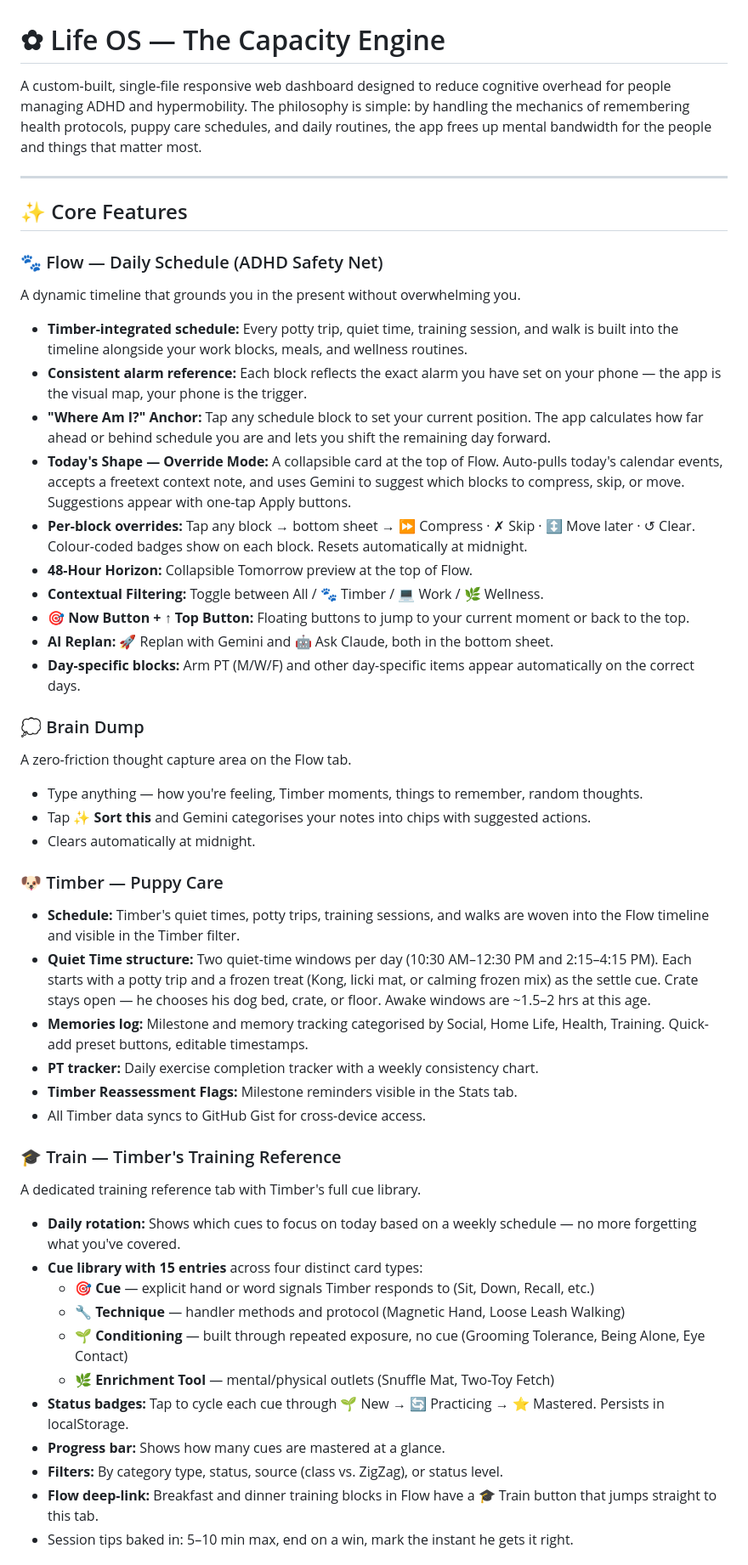
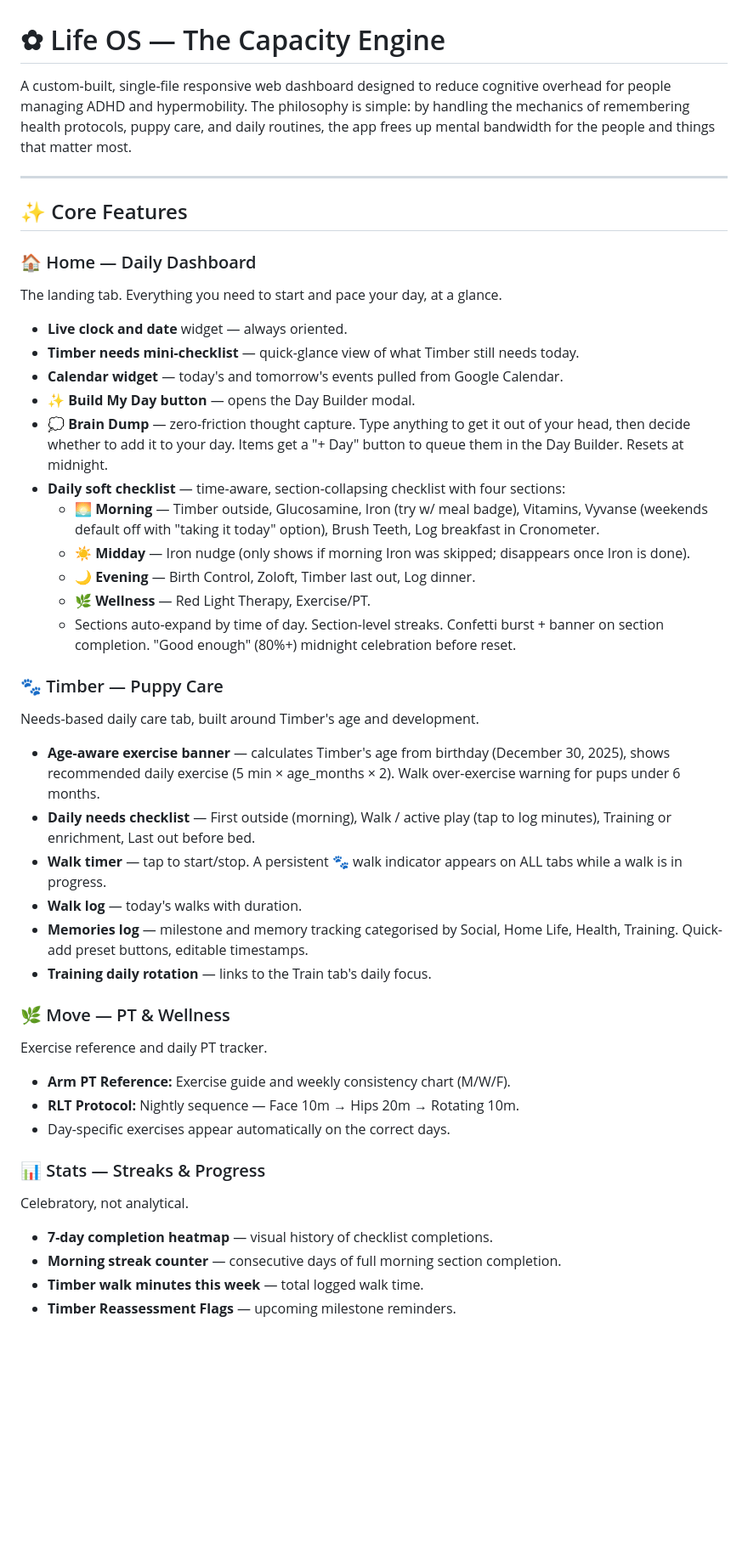
Before and after one commit to jazzy5006/life-os, a Markdown page: README.md, the part around one of its changes. Shown at 85% size. Drawn GitHub-style; blank space fills up the shorter version.

```diff
--- a/README.md
+++ b/README.md
@@ -1,49 +1,44 @@
 # ✿ Life OS — The Capacity Engine
 
-A custom-built, single-file responsive web dashboard designed to reduce cognitive overhead for people managing ADHD and hypermobility. The philosophy is simple: by handling the mechanics of remembering health protocols, puppy care schedules, and daily routines, the app frees up mental bandwidth for the people and things that matter most.
+A custom-built, single-file responsive web dashboard designed to reduce cognitive overhead for people managing ADHD and hypermobility. The philosophy is simple: by handling the mechanics of remembering health protocols, puppy care, and daily routines, the app frees up mental bandwidth for the people and things that matter most.
 
 ---
 
 ## ✨ Core Features
 
-### 🐾 Flow — Daily Schedule (ADHD Safety Net)
-A dynamic timeline that grounds you in the present without overwhelming you.
-- **Timber-integrated schedule:** Every potty trip, quiet time, training session, and walk is built into the timeline alongside your work blocks, meals, and wellness routines.
-- **Consistent alarm reference:** Each block reflects the exact alarm you have set on your phone — the app is the visual map, your phone is the trigger.
-- **"Where Am I?" Anchor:** Tap any schedule block to set your current position. The app calculates how far ahead or behind schedule you are and lets you shift the remaining day forward.
-- **Today's Shape — Override Mode:** A collapsible card at the top of Flow. Auto-pulls today's calendar events, accepts a freetext context note, and uses Gemini to suggest which blocks to compress, skip, or move. Suggestions appear with one-tap Apply buttons.
-- **Per-block overrides:** Tap any block → bottom sheet → ⏩ Compress · ✗ Skip · ↕ Move later · ↺ Clear. Colour-coded badges show on each block. Resets automatically at midnight.
-- **48-Hour Horizon:** Collapsible Tomorrow preview at the top of Flow.
-- **Contextual Filtering:** Toggle between All / 🐾 Timber / 💻 Work / 🌿 Wellness.
-- **🎯 Now Button + ↑ Top Button:** Floating buttons to jump to your current moment or back to the top.
-- **AI Replan:** 🚀 Replan with Gemini and 🤖 Ask Claude, both in the bottom sheet.
-- **Day-specific blocks:** Arm PT (M/W/F) and other day-specific items appear automatically on the correct days.
+### 🏠 Home — Daily Dashboard
+The landing tab. Everything you need to start and pace your day, at a glance.
+- **Live clock and date** widget — always oriented.
+- **Timber needs mini-checklist** — quick-glance view of what Timber still needs today.
+- **Calendar widget** — today's and tomorrow's events pulled from Google Calendar.
+- **✨ Build My Day button** — opens the Day Builder modal.
+- **💭 Brain Dump** — zero-friction thought capture. Type anything to get it out of your head, then decide whether to add it to your day. Items get a "+ Day" button to queue them in the Day Builder. Resets at midnight.
+- **Daily soft checklist** — time-aware, section-collapsing checklist with four sections:
+  - 🌅 **Morning** — Timber outside, Glucosamine, Iron (try w/ meal badge), Vitamins, Vyvanse (weekends default off with "taking it today" option), Brush Teeth, Log breakfast in Cronometer.
+  - ☀️ **Midday** — Iron nudge (only shows if morning Iron was skipped; disappears once Iron is done).
+  - 🌙 **Evening** — Birth Control, Zoloft, Timber last out, Log dinner.
+  - 🌿 **Wellness** — Red Light Therapy, Exercise/PT.
+  - Sections auto-expand by time of day. Section-level streaks. Confetti burst + banner on section completion. "Good enough" (80%+) midnight celebration before reset.
 
-### 💭 Brain Dump
-A zero-friction thought capture area on the Flow tab.
-- Type anything — how you're feeling, Timber moments, things to remember, random thoughts.
-- Tap **✨ Sort this** and Gemini categorises your notes into chips with suggested actions.
-- Clears automatically at midnight.
+### 🐾 Timber — Puppy Care
+Needs-based daily care tab, built around Timber's age and development.
+- **Age-aware exercise banner** — calculates Timber's age from birthday (December 30, 2025), shows recommended daily exercise (5 min × age_months × 2). Walk over-exercise warning for pups under 6 months.
+- **Daily needs checklist** — First outside (morning), Walk / active play (tap to log minutes), Training or enrichment, Last out before bed.
+- **Walk timer** — tap to start/stop. A persistent 🐾 walk indicator appears on ALL tabs while a walk is in progress.
+- **Walk log** — today's walks with duration.
+- **Memories log** — milestone and memory tracking categorised by Social, Home Life, Health, Training. Quick-add preset buttons, editable timestamps.
+- **Training daily rotation** — links to the Train tab's daily focus.
 
-### 🐶 Timber — Puppy Care
-- **Schedule:** Timber's quiet times, potty trips, training sessions, and walks are woven into the Flow timeline and visible in the Timber filter.
-- **Quiet Time structure:** Two quiet-time windows per day (10:30 AM–12:30 PM and 2:15–4:15 PM). Each starts with a potty trip and a frozen treat (Kong, licki mat, or calming frozen mix) as the settle cue. Crate stays open — he chooses his dog bed, crate, or floor. Awake windows are ~1.5–2 hrs at this age.
-- **Memories log:** Milestone and memory tracking categorised by Social, Home Life, Health, Training. Quick-add preset buttons, editable timestamps.
-- **PT tracker:** Daily exercise completion tracker with a weekly consistency chart.
-- **Timber Reassessment Flags:** Milestone reminders visible in the Stats tab.
-- All Timber data syncs to GitHub Gist for cross-device access.
+### 🌿 Move — PT & Wellness
+Exercise reference and daily PT tracker.
+- **Arm PT Reference:** Exercise guide and weekly consistency chart (M/W/F).
+- **RLT Protocol:** Nightly sequence — Face 10m → Hips 20m → Rotating 10m.
+- Day-specific exercises appear automatically on the correct days.
 
-### 🎓 Train — Timber's Training Reference
-A dedicated training reference tab with Timber's full cue library.
-- **Daily rotation:** Shows which cues to focus on today based on a weekly schedule — no more forgetting what you've covered.
-- **Cue library with 15 entries** across four distinct card types:
-  - 🎯 **Cue** — explicit hand or word signals Timber responds to (Sit, Down, Recall, etc.)
-  - 🔧 **Technique** — handler methods and protocol (Magnetic Hand, Loose Leash Walking)
-  - 🌱 **Conditioning** — built through repeated exposure, no cue (Grooming Tolerance, Being Alone, Eye Contact)
-  - 🌿 **Enrichment Tool** — mental/physical outlets (Snuffle Mat, Two-Toy Fetch)
-- **Status badges:** Tap to cycle each cue through 🌱 New → 🔄 Practicing → ⭐ Mastered. Persists in localStorage.
-- **Progress bar:** Shows how many cues are mastered at a glance.
-- **Filters:** By category type, status, source (class vs. ZigZag), or status level.
-- **Flow deep-link:** Breakfast and dinner training blocks in Flow have a 🎓 Train button that jumps straight to this tab.
-- Session tips baked in: 5–10 min max, end on a win, mark the instant he gets it right.
+### 📊 Stats — Streaks & Progress
+Celebratory, not analytical.
+- **7-day completion heatmap** — visual history of checklist completions.
+- **Morning streak counter** — consecutive days of full morning section completion.
+- **Timber walk minutes this week** — total logged walk time.
+- **Timber Reassessment Flags** — upcoming milestone reminders.
 
```
Also changed, not shown: other parts of README.md (+51 -96 lines).
